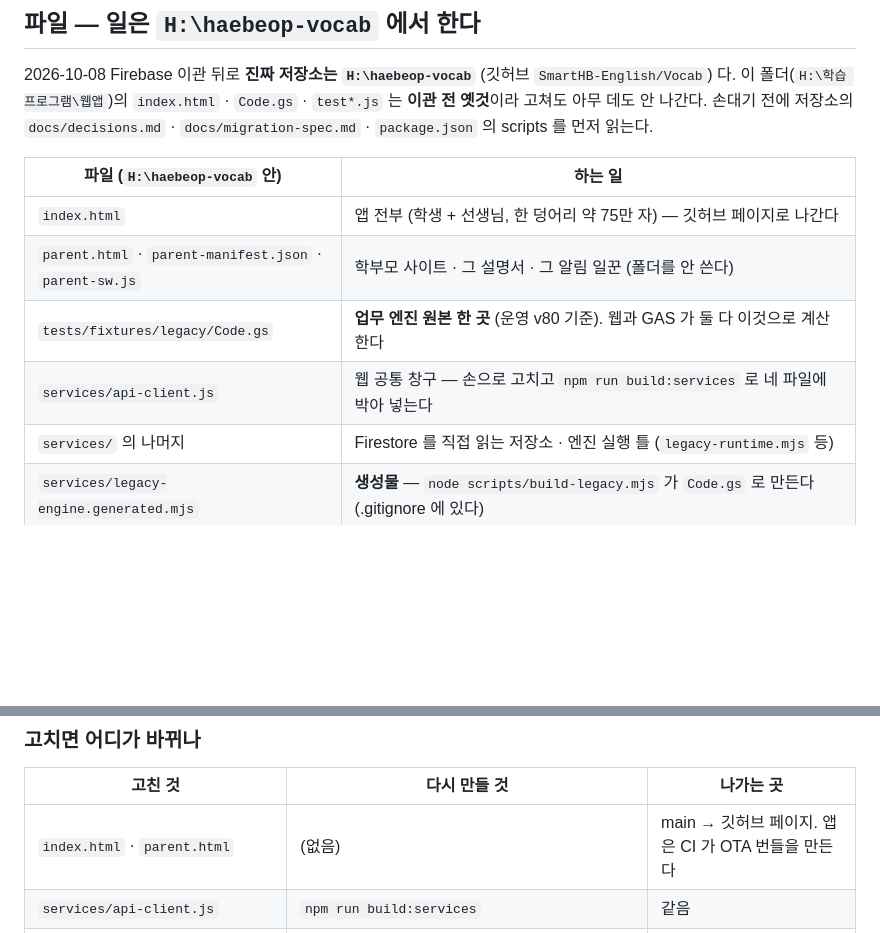
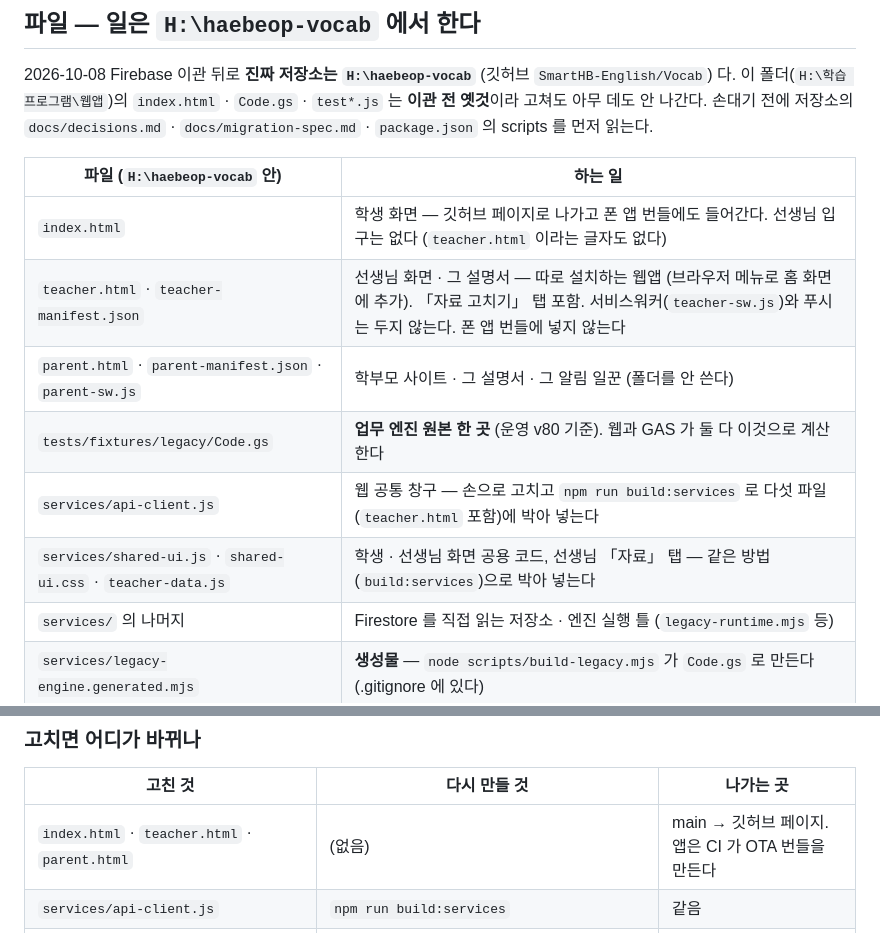
Before and after one commit to SmartHB-English/Vocab, a Markdown page: CLAUDE.md, 2 parts joined by grey strips. Rendered like a GitHub page; blank space fills up the shorter version.

Commit message:
docs: 파일 표에 teacher.html · teacher-manifest.json — 선생님 화면은 따로 설치하는 웹앱
Co-Authored-By: Claude Opus 5.5 <noreply@anthropic.com>

```diff
--- a/CLAUDE.md
+++ b/CLAUDE.md
@@ -15,10 +15,12 @@
 
 | 파일 (`H:\haebeop-vocab` 안) | 하는 일 |
 |---|---|
-| `index.html` | 앱 전부 (학생 + 선생님, 한 덩어리 약 75만 자) — 깃허브 페이지로 나간다 |
+| `index.html` | 학생 화면 — 깃허브 페이지로 나가고 폰 앱 번들에도 들어간다. 선생님 입구는 없다 (`teacher.html` 이라는 글자도 없다) |
+| `teacher.html` · `teacher-manifest.json` | 선생님 화면 · 그 설명서 — 따로 설치하는 웹앱 (브라우저 메뉴로 홈 화면에 추가). 「자료 고치기」 탭 포함. 서비스워커(`teacher-sw.js`)와 푸시는 두지 않는다. 폰 앱 번들에 넣지 않는다 |
 | `parent.html` · `parent-manifest.json` · `parent-sw.js` | 학부모 사이트 · 그 설명서 · 그 알림 일꾼 (폴더를 안 쓴다) |
 | `tests/fixtures/legacy/Code.gs` | **업무 엔진 원본 한 곳** (운영 v80 기준). 웹과 GAS 가 둘 다 이것으로 계산한다 |
-| `services/api-client.js` | 웹 공통 창구 — 손으로 고치고 `npm run build:services` 로 네 파일에 박아 넣는다 |
+| `services/api-client.js` | 웹 공통 창구 — 손으로 고치고 `npm run build:services` 로 다섯 파일(`teacher.html` 포함)에 박아 넣는다 |
+| `services/shared-ui.js` · `shared-ui.css` · `teacher-data.js` | 학생 · 선생님 화면 공용 코드, 선생님 「자료」 탭 — 같은 방법(`build:services`)으로 박아 넣는다 |
 | `services/` 의 나머지 | Firestore 를 직접 읽는 저장소 · 엔진 실행 틀 (`legacy-runtime.mjs` 등) |
 | `services/legacy-engine.generated.mjs` | **생성물** — `node scripts/build-legacy.mjs` 가 `Code.gs` 로 만든다 (.gitignore 에 있다) |
 | `services/firestore.bundle.js` | **생성물** — `npm run build:firestore`. 엔진이 이 안에 묶여 들어간다 (커밋한다) |
@@ -36,7 +38,7 @@
 
 | 고친 것 | 다시 만들 것 | 나가는 곳 |
 |---|---|---|
-| `index.html` · `parent.html` | (없음) | main → 깃허브 페이지. 앱은 CI 가 OTA 번들을 만든다 |
+| `index.html` · `teacher.html` · `parent.html` | (없음) | main → 깃허브 페이지. 앱은 CI 가 OTA 번들을 만든다 |
 | `services/api-client.js` | `npm run build:services` | 같음 |
 | `tests/fixtures/legacy/Code.gs` | `node scripts/build-legacy.mjs` → `npm run build:firestore` **와** `npm run build:bridge` | 웹(번들) **와** GAS(다리) **둘 다** |
 
```
